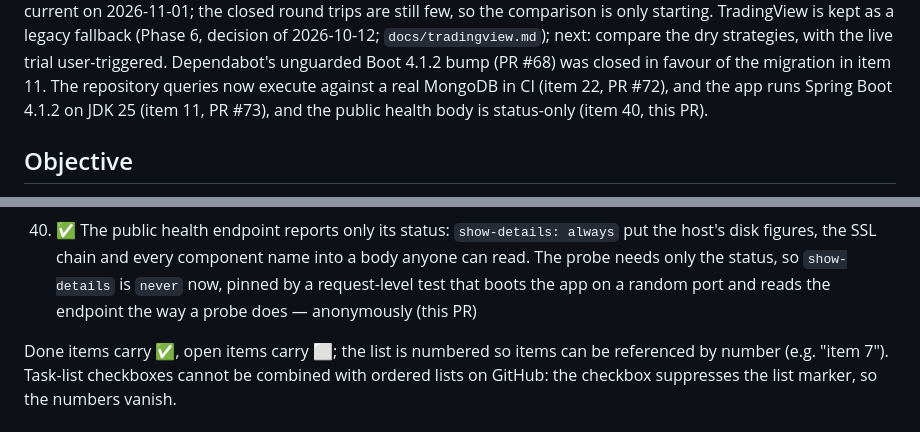
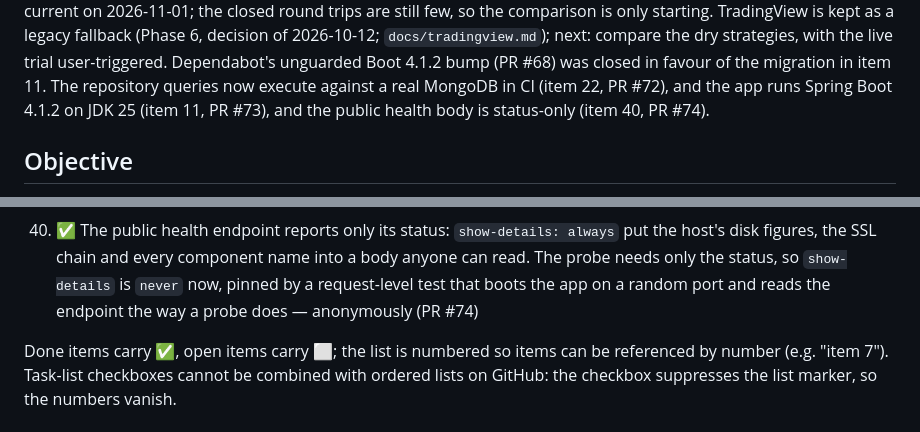
Before and after one commit to bluesman-org/autotrader, a Markdown page: PLAN.md, 2 parts joined by grey strips. Rendered like a GitHub page.

Commit message:
Name the PR in the plan entries
Both lines said "this PR" while the number was unknown.

```diff
--- a/PLAN.md
+++ b/PLAN.md
@@ -39,7 +39,7 @@ is only starting. TradingView is kept as a legacy fallback (Phase 6, decision of
 Dependabot's unguarded Boot 4.1.2 bump (PR #68) was closed in favour of the migration in item 11.
 The repository queries now execute against a real MongoDB in CI (item 22, PR #72), and
 the app runs Spring Boot 4.1.2 on JDK 25 (item 11, PR #73), and the public health body
-is status-only (item 40, this PR).
+is status-only (item 40, PR #74).
 
 ## Objective
 
@@ -375,7 +375,7 @@ is status-only (item 40, this PR).
     disk figures, the SSL chain and every component name into a body anyone can read. The probe
     needs only the status, so `show-details` is `never` now, pinned by a request-level test that
     boots the app on a random port and reads the endpoint the way a probe does — anonymously
-    (this PR)
+    (PR #74)
 
 Done items carry ✅, open items carry ⬜; the list is numbered so items can be referenced by number
 (e.g. "item 7"). Task-list checkboxes cannot be combined with ordered lists on GitHub: the checkbox
```
